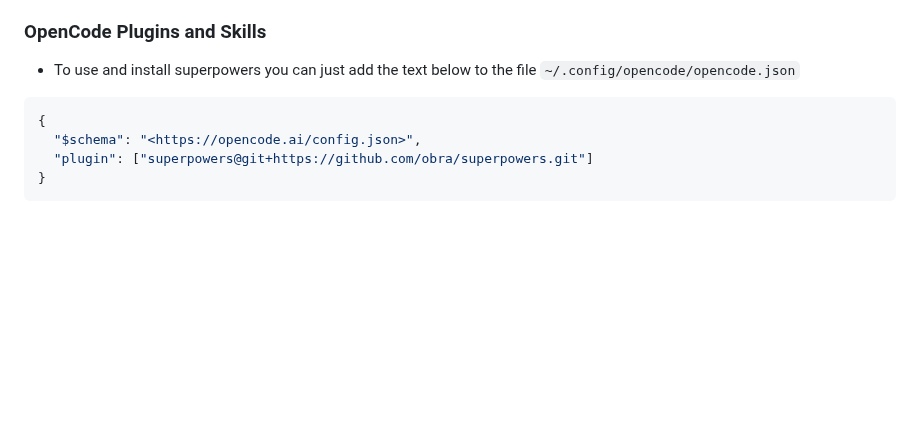
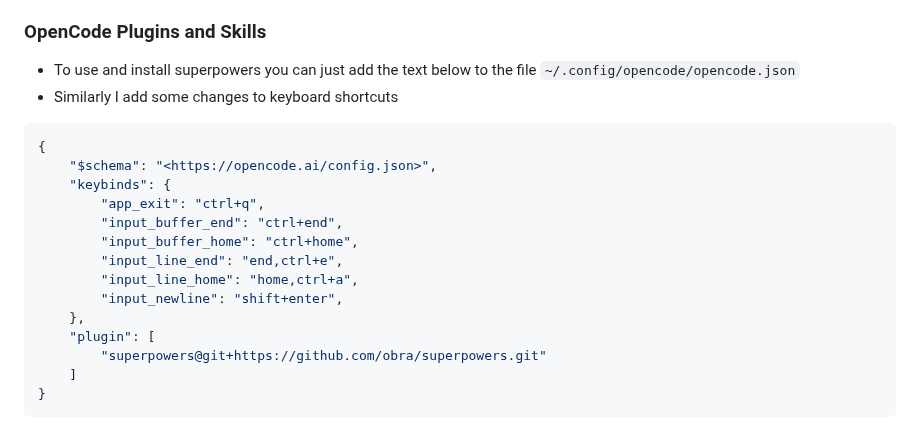
Before and after one commit to ldsands/UsefulCodeSnippets, a Markdown page: OtherSoftware/AIApplications/ClaudeCodeOpenCode.md, the part around the change. Rendered like a GitHub page; blank space fills up the shorter version.

Commit message:
update ClaudeCodeOpenCode.md with new keyboard shortcuts for OpenCode; add Microsoft Coreutils and MS Edit installation commands to Winget.md

````diff
--- a/OtherSoftware/AIApplications/ClaudeCodeOpenCode.md
+++ b/OtherSoftware/AIApplications/ClaudeCodeOpenCode.md
@@ -267,10 +267,21 @@
 ### OpenCode Plugins and Skills
 
 - To use and install superpowers you can just add the text below to the file `~/.config/opencode/opencode.json`
+- Similarly I add some changes to keyboard shortcuts
 
 ```json
 {
-  "$schema": "<https://opencode.ai/config.json>",
-  "plugin": ["superpowers@git+https://github.com/obra/superpowers.git"]
+    "$schema": "<https://opencode.ai/config.json>",
+    "keybinds": {
+        "app_exit": "ctrl+q",
+        "input_buffer_end": "ctrl+end",
+        "input_buffer_home": "ctrl+home",
+        "input_line_end": "end,ctrl+e",
+        "input_line_home": "home,ctrl+a",
+        "input_newline": "shift+enter",
+    },
+    "plugin": [
+        "superpowers@git+https://github.com/obra/superpowers.git"
+    ]
 }
 ```
````
Also changed, not shown: OtherSoftware/WindowsProgramInstructions/Winget.md (+2 -1 lines).
